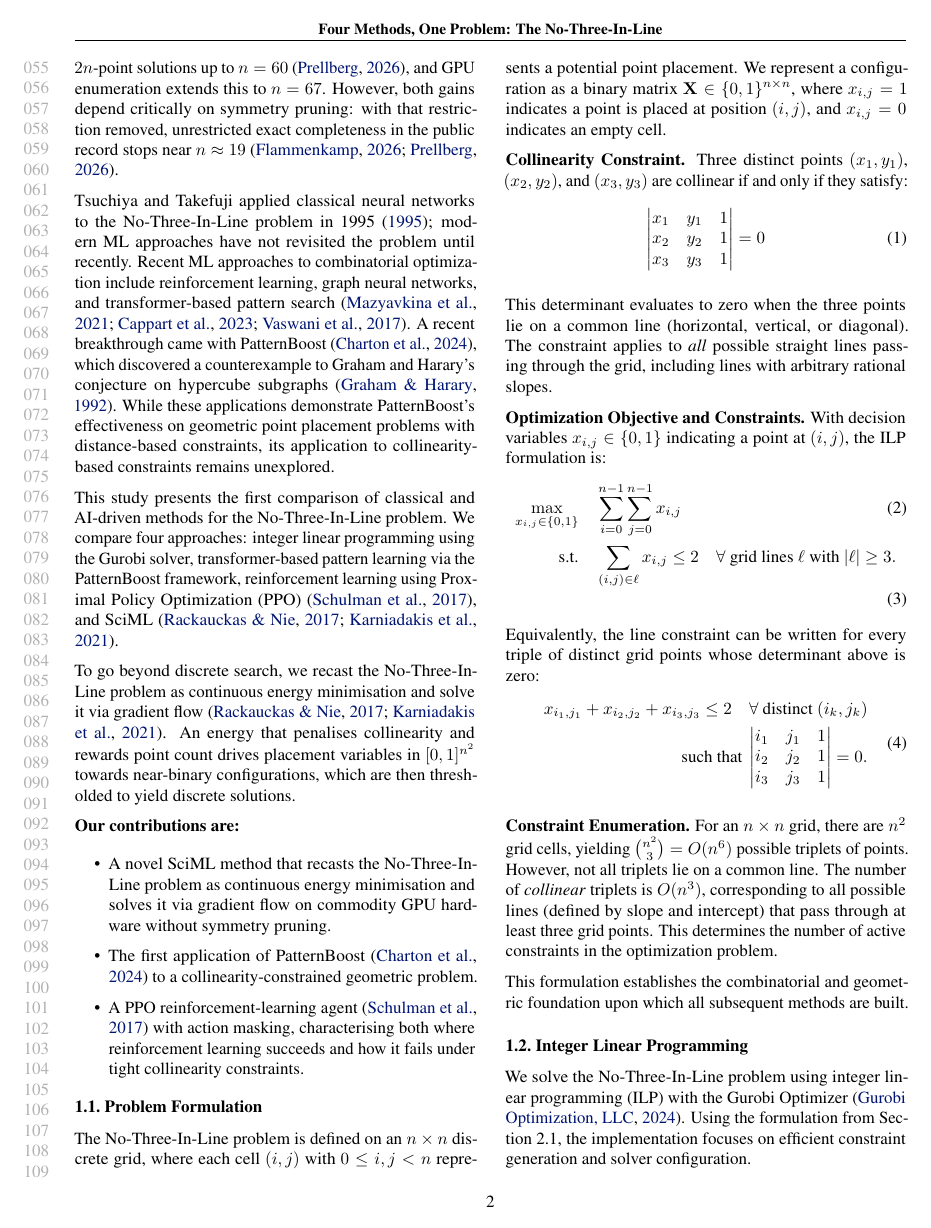
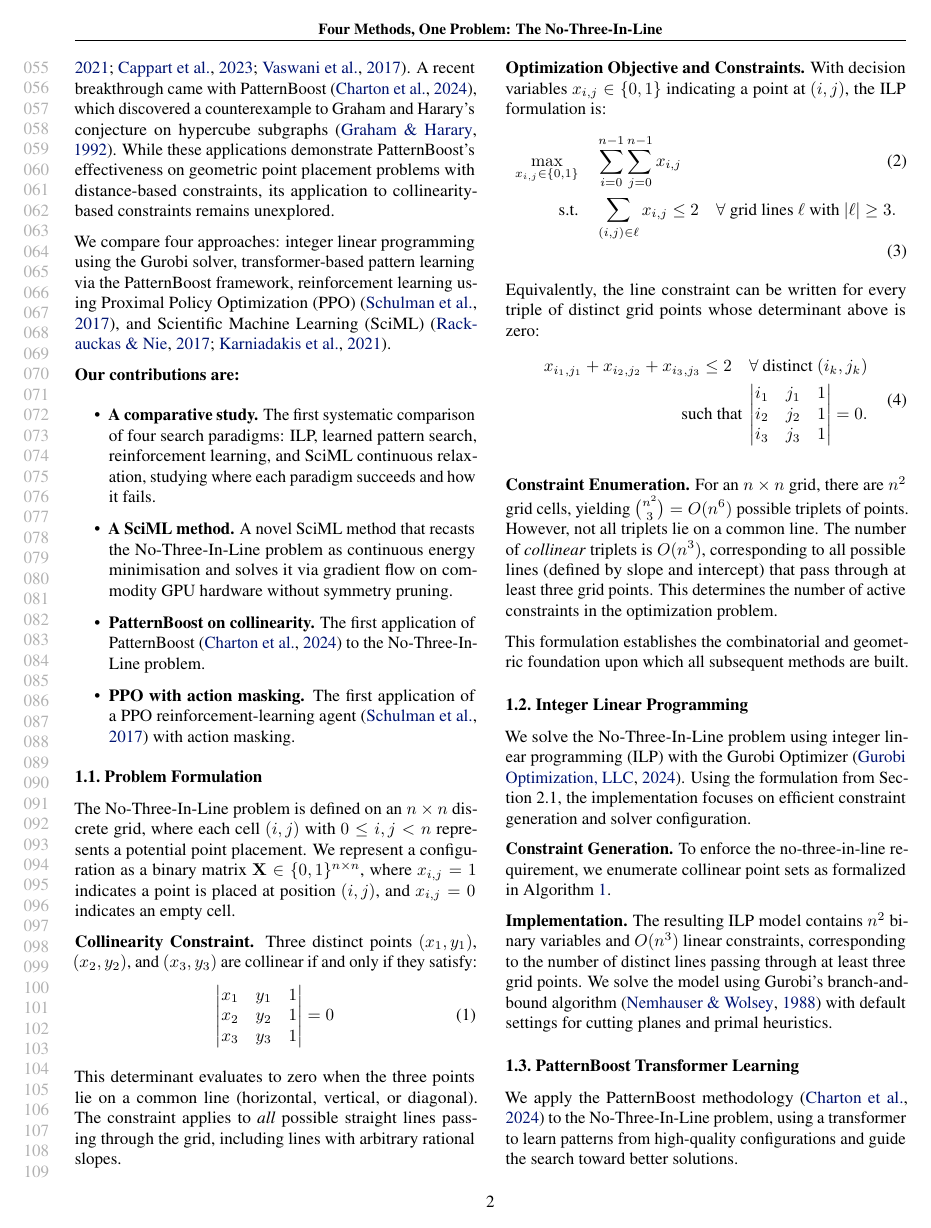
Before and after one commit to pranav-ramanathan/n3l-AI4Math, a LaTeX paper (paper.tex): page 2 of 13 before the commit and page 2 of 12 after it. Compiled offline with pdfLaTeX.

Commit message:
changes to bullet points

```diff
--- a/paper.tex
+++ b/paper.tex
@@ -146,17 +146,16 @@ A trivial upper bound of $2n$ points follows from the pigeonhole principle, as n
 
-Traditional computational approaches, such as recursive backtracking algorithms and integer linear programming (ILP), frame the No-Three-In-Line problem as a constraint satisfaction task by encoding collinearity constraints algebraically and using branch-and-bound optimization \cite{NemhauserWolsey1988, Eppstein2018}. Early computational efforts by Flammenkamp employed exhaustive backtracking search with sophisticated pruning techniques, successfully determining optimal configurations up to $n = 52$ \yrcite{Flammenkamp2010}. These enumeration methods systematically explore the search space while eliminating symmetric equivalents and configurations that violate constraints, but computation time grows exponentially with $n$. Constraint-programming and GPU-based methods have since pushed the frontier further: Google's CP-SAT solver finds provably optimal $2n$-point solutions up to $n = 60$ \cite{Prellberg2026}, and GPU enumeration extends this to $n = 67$. However, both gains depend critically on symmetry pruning: with that restriction removed, unrestricted exact completeness in the public record stops near $n \approx 19$ \cite{FlammenkampRecords,Prellberg2026}.
+Traditional computational approaches, such as recursive backtracking algorithms and integer linear programming (ILP), frame the No-Three-In-Line problem as a constraint satisfaction task by encoding collinearity constraints algebraically and using branch-and-bound optimization \cite{NemhauserWolsey1988, Eppstein2018}. These methods grow exponentially in $n$. Recent CP-SAT and GPU enumeration push exact solutions further still \cite{Prellberg2026}, but both depend critically on symmetry pruning: with that restriction removed, unrestricted exact completeness in the public record stops near $n \approx 19$ \cite{FlammenkampRecords,Prellberg2026}.
 
 Tsuchiya and Takefuji applied classical neural networks to the No-Three-In-Line problem in 1995 \yrcite{Tsuchiya1995}; modern ML approaches have not revisited the problem until recently. Recent ML approaches to combinatorial optimization include reinforcement learning, graph neural networks, and transformer-based pattern search \cite{Mazyavkina2021,Cappart2023,Vaswani2017}. A recent breakthrough came with PatternBoost \cite{Charton2024}, which discovered a counterexample to Graham and Harary's conjecture on hypercube subgraphs \cite{GrahamHarary1992}. While these applications demonstrate PatternBoost's effectiveness on geometric point placement problems with distance-based constraints, its application to collinearity-based constraints remains unexplored.
 
-This study presents the first comparison of classical and AI-driven methods for the No-Three-In-Line problem. We compare four approaches: integer linear programming using the Gurobi solver, transformer-based pattern learning via the PatternBoost framework, reinforcement learning using Proximal Policy Optimization (PPO) \cite{Schulman2017}, and SciML \cite{RackauckasNie2017,Karniadakis2021}.
-
-To go beyond discrete search, we recast the No-Three-In-Line problem as continuous energy minimisation and solve it via gradient flow \cite{RackauckasNie2017,Karniadakis2021}. An energy that penalises collinearity and rewards point count drives placement variables in $[0,1]^{n^2}$ towards near-binary configurations, which are then thresholded to yield discrete solutions.
+We compare four approaches: integer linear programming using the Gurobi solver, transformer-based pattern learning via the PatternBoost framework, reinforcement learning using Proximal Policy Optimization (PPO) \cite{Schulman2017}, and Scientific Machine Learning (SciML) \cite{RackauckasNie2017,Karniadakis2021}.
 
 \textbf{Our contributions are:}
 \begin{itemize}
-    \item A novel SciML method that recasts the No-Three-In-Line problem as continuous energy minimisation and solves it via gradient flow on commodity GPU hardware without symmetry pruning.
-    \item The first application of PatternBoost \cite{Charton2024} to a collinearity-constrained geometric problem.
-    \item A PPO reinforcement-learning agent \cite{Schulman2017} with action masking, characterising both where reinforcement learning succeeds and how it fails under tight collinearity constraints.
+    \item \textbf{A comparative study.} The first systematic comparison of four search paradigms: ILP, learned pattern search, reinforcement learning, and SciML continuous relaxation, studying where each paradigm succeeds and how it fails.
+    \item \textbf{A SciML method.} A novel SciML method that recasts the No-Three-In-Line problem as continuous energy minimisation and solves it via gradient flow on commodity GPU hardware without symmetry pruning.
+    \item \textbf{PatternBoost on collinearity.} The first application of PatternBoost \cite{Charton2024} to the No-Three-In-Line problem.
+    \item \textbf{PPO with action masking.} The first application of a PPO reinforcement-learning agent \cite{Schulman2017} with action masking.
 \end{itemize}
 
 \subsection{Problem Formulation}
```
Also changed, not shown: paper.tex (4 more changed lines).
